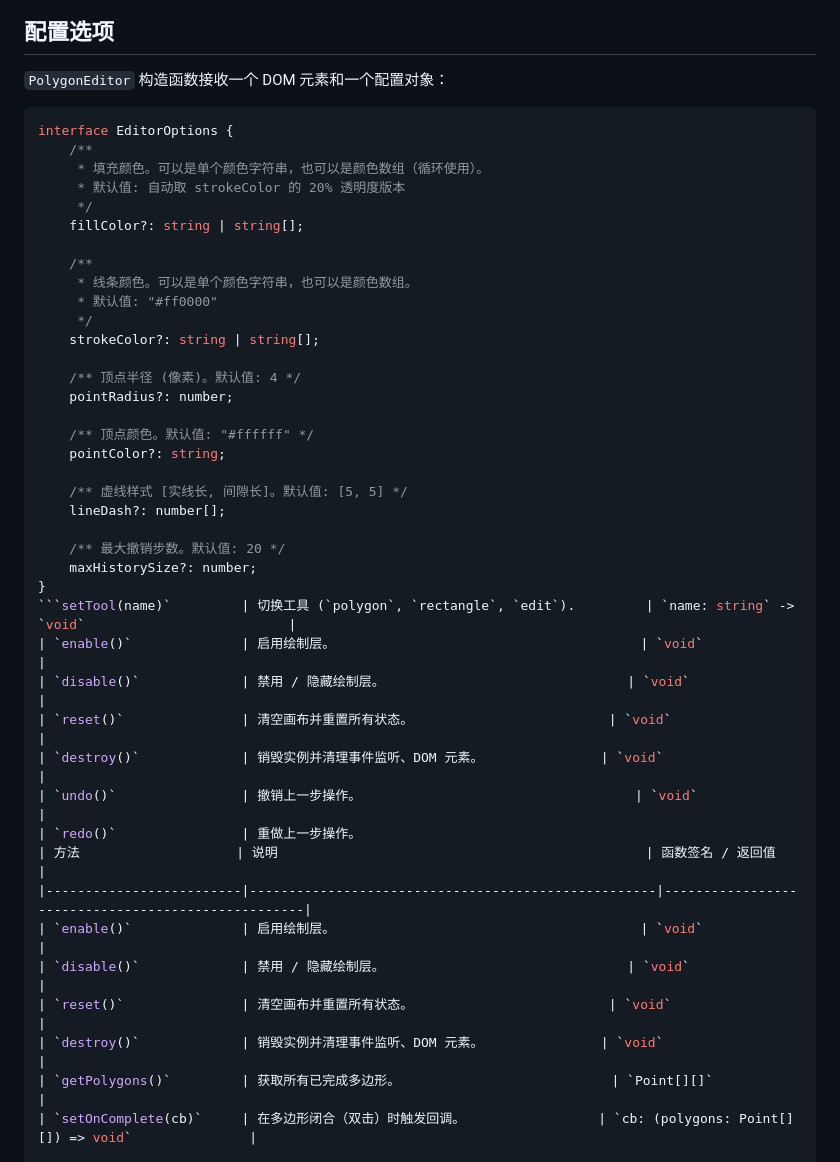
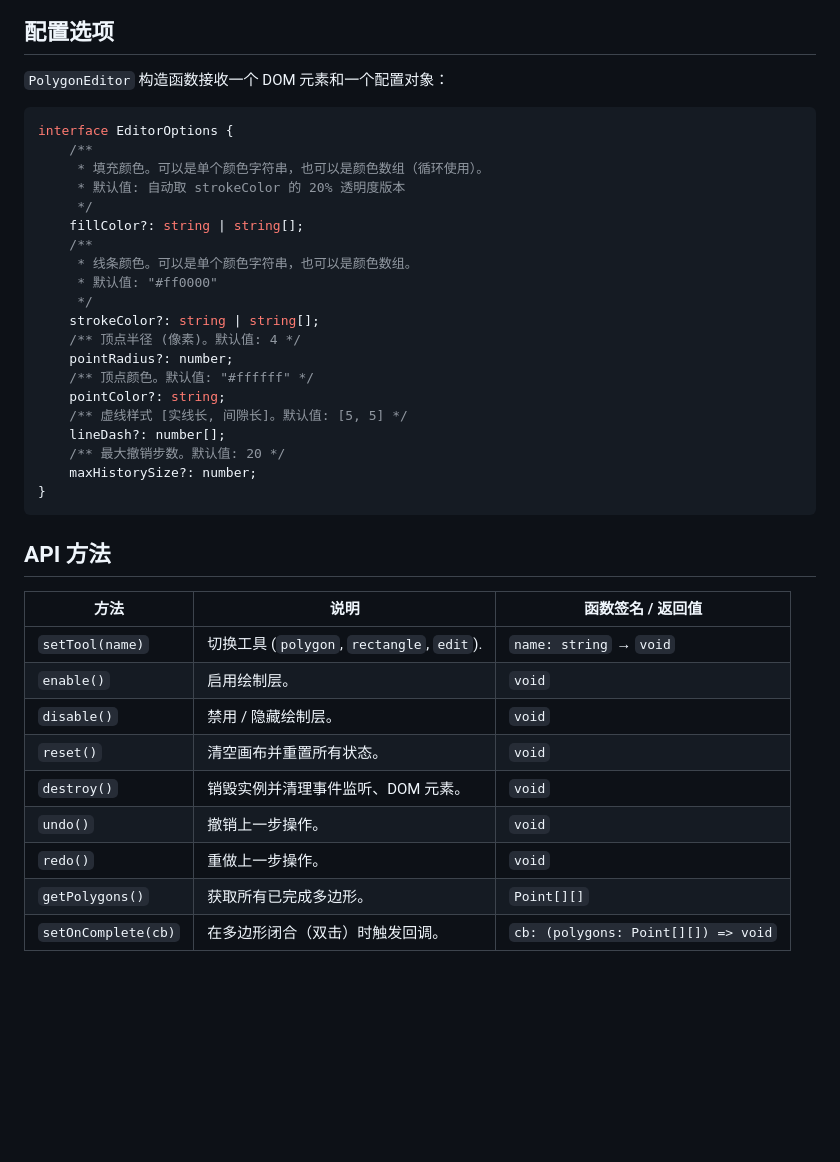
Before and after one commit to IceMooncake/draw-polygon-editor, a Markdown page: README.md, the part around one of its changes. GitHub-like rendering; blank space fills up the shorter version.

````diff
--- a/README.md
+++ b/README.md
@@ -361,6 +357,7 @@ onBeforeUnmount(() => {
 
 `PolygonEditor` 构造函数接收一个 DOM 元素和一个配置对象：
 
+
 ```typescript
 interface EditorOptions {
     /**
@@ -368,38 +365,33 @@ interface EditorOptions {
      * 默认值: 自动取 strokeColor 的 20% 透明度版本
      */
     fillColor?: string | string[];
-
     /**
      * 线条颜色。可以是单个颜色字符串，也可以是颜色数组。
      * 默认值: "#ff0000"
      */
     strokeColor?: string | string[];
-
     /** 顶点半径 (像素)。默认值: 4 */
     pointRadius?: number;
-
     /** 顶点颜色。默认值: "#ffffff" */
     pointColor?: string;
-
     /** 虚线样式 [实线长, 间隙长]。默认值: [5, 5] */
     lineDash?: number[];
-
     /** 最大撤销步数。默认值: 20 */
     maxHistorySize?: number;
 }
-```setTool(name)`         | 切换工具 (`polygon`, `rectangle`, `edit`).         | `name: string` -> `void`                          |
+```
+
+## API 方法
+
+| 方法                    | 说明                                               | 函数签名 / 返回值                                  |
+|-------------------------|----------------------------------------------------|---------------------------------------------------|
+| `setTool(name)`         | 切换工具 (`polygon`, `rectangle`, `edit`).         | `name: string` → `void`                          |
 | `enable()`              | 启用绘制层。                                       | `void`                                            |
 | `disable()`             | 禁用 / 隐藏绘制层。                               | `void`                                            |
 | `reset()`               | 清空画布并重置所有状态。                         | `void`                                            |
 | `destroy()`             | 销毁实例并清理事件监听、DOM 元素。               | `void`                                            |
 | `undo()`                | 撤销上一步操作。                                   | `void`                                            |
-| `redo()`                | 重做上一步操作。
-| 方法                    | 说明                                               | 函数签名 / 返回值                                  |
-|-------------------------|----------------------------------------------------|---------------------------------------------------|
-| `enable()`              | 启用绘制层。                                       | `void`                                            |
-| `disable()`             | 禁用 / 隐藏绘制层。                               | `void`                                            |
-| `reset()`               | 清空画布并重置所有状态。                         | `void`                                            |
-| `destroy()`             | 销毁实例并清理事件监听、DOM 元素。               | `void`                                            |
+| `redo()`                | 重做上一步操作。                                   | `void`                                            |
 | `getPolygons()`         | 获取所有已完成多边形。                           | `Point[][]`                                       |
 | `setOnComplete(cb)`     | 在多边形闭合（双击）时触发回调。                 | `cb: (polygons: Point[][]) => void`               |
 
````
Also changed, not shown: other parts of README.md (+13 -17 lines).
